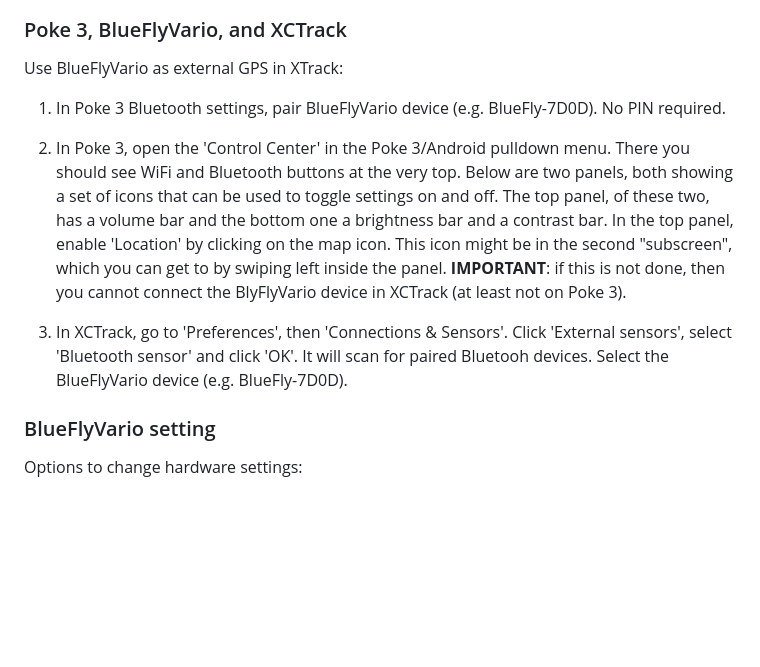
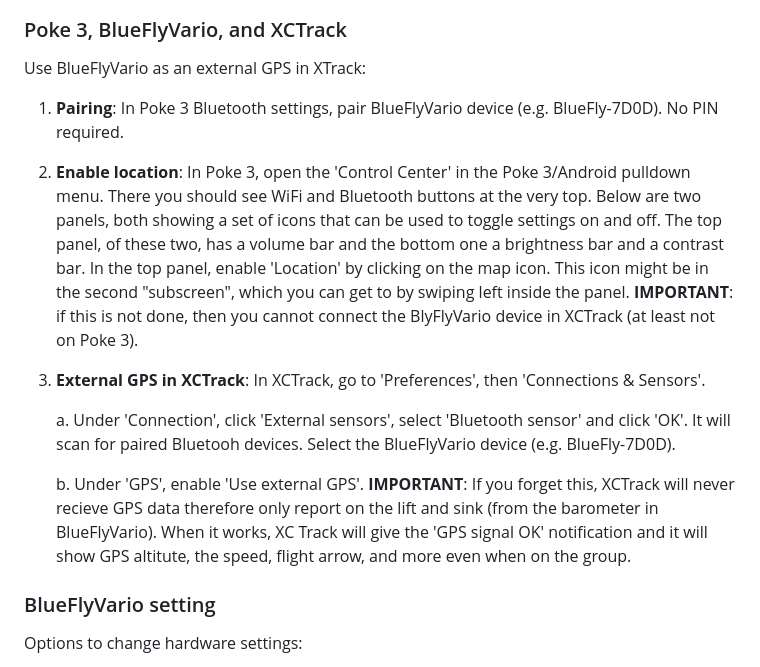
Before and after one commit to HenrikBengtsson/my-paragliding-setup, a Markdown page: README.md, the part around one of its changes. GitHub-like rendering; blank space fills up the shorter version.

Commit message:
README: Make sure to mention 'Use external GPS' [#6]

```diff
--- a/README.md
+++ b/README.md
@@ -182,26 +182,35 @@ that the Poke GUI uses, which is 'Portrait' by default.  To do this:
 
 ### Poke 3, BlueFlyVario, and XCTrack
 
-Use BlueFlyVario as external GPS in XTrack:
+Use BlueFlyVario as an external GPS in XTrack:
 
-1. In Poke 3 Bluetooth settings, pair BlueFlyVario device
+1. **Pairing**: In Poke 3 Bluetooth settings, pair BlueFlyVario device
    (e.g. BlueFly-7D0D). No PIN required.
 
-2. In Poke 3, open the 'Control Center' in the Poke 3/Android pulldown
-   menu. There you should see WiFi and Bluetooth buttons at the very
-   top.  Below are two panels, both showing a set of icons that can be
-   used to toggle settings on and off.  The top panel, of these two,
-   has a volume bar and the bottom one a brightness bar and a contrast
-   bar.  In the top panel, enable 'Location' by clicking on the map
-   icon. This icon might be in the second "subscreen", which you can
-   get to by swiping left inside the panel.
-   **IMPORTANT**: if this is not done, then you cannot connect the
-   BlyFlyVario device in XCTrack (at least not on Poke 3).
+2. **Enable location**: In Poke 3, open the 'Control Center' in the
+   Poke 3/Android pulldown menu. There you should see WiFi and
+   Bluetooth buttons at the very top.  Below are two panels, both
+   showing a set of icons that can be used to toggle settings on and
+   off.  The top panel, of these two, has a volume bar and the bottom
+   one a brightness bar and a contrast bar.  In the top panel, enable
+   'Location' by clicking on the map icon. This icon might be in the
+   second "subscreen", which you can get to by swiping left inside the
+   panel.  **IMPORTANT**: if this is not done, then you cannot connect
+   the BlyFlyVario device in XCTrack (at least not on Poke 3).
 
-3. In XCTrack, go to 'Preferences', then 'Connections & Sensors'.
-   Click 'External sensors', select 'Bluetooth sensor' and click 'OK'.
-   It will scan for paired Bluetooh devices. Select the BlueFlyVario
-   device (e.g. BlueFly-7D0D).
+3. **External GPS in XCTrack**: In XCTrack, go to 'Preferences', then
+   'Connections & Sensors'.
+
+   a. Under 'Connection', click 'External sensors', select 'Bluetooth
+      sensor' and click 'OK'.  It will scan for paired Bluetooh
+      devices. Select the BlueFlyVario device (e.g. BlueFly-7D0D).
+
+   b. Under 'GPS', enable 'Use external GPS'.  **IMPORTANT**: If you
+      forget this, XCTrack will never recieve GPS data therefore only
+      report on the lift and sink (from the barometer in
+      BlueFlyVario).  When it works, XC Track will give the 'GPS
+      signal OK' notification and it will show GPS altitute, the
+      speed, flight arrow, and more even when on the group.
 
 
 ### BlueFlyVario setting
```
Also changed, not shown: other parts of README.md (+2 -2 lines).
